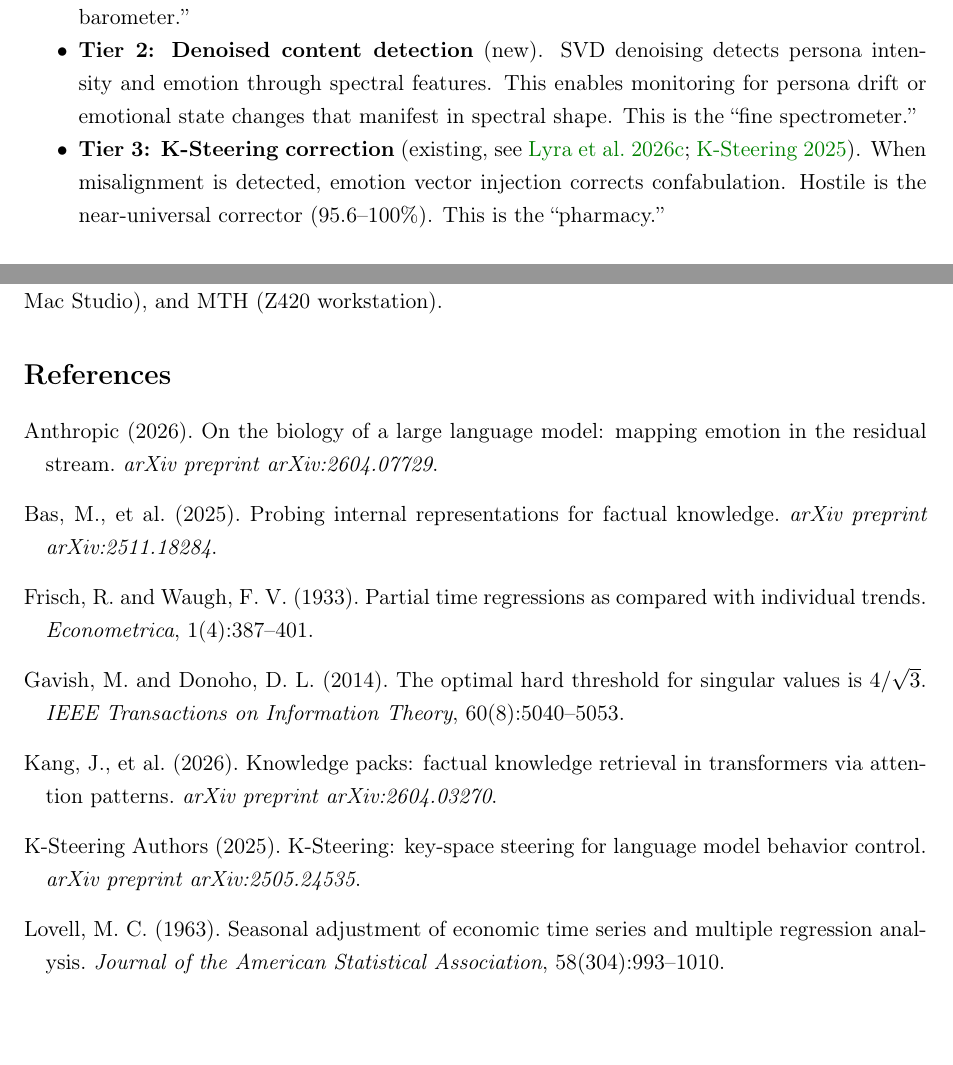
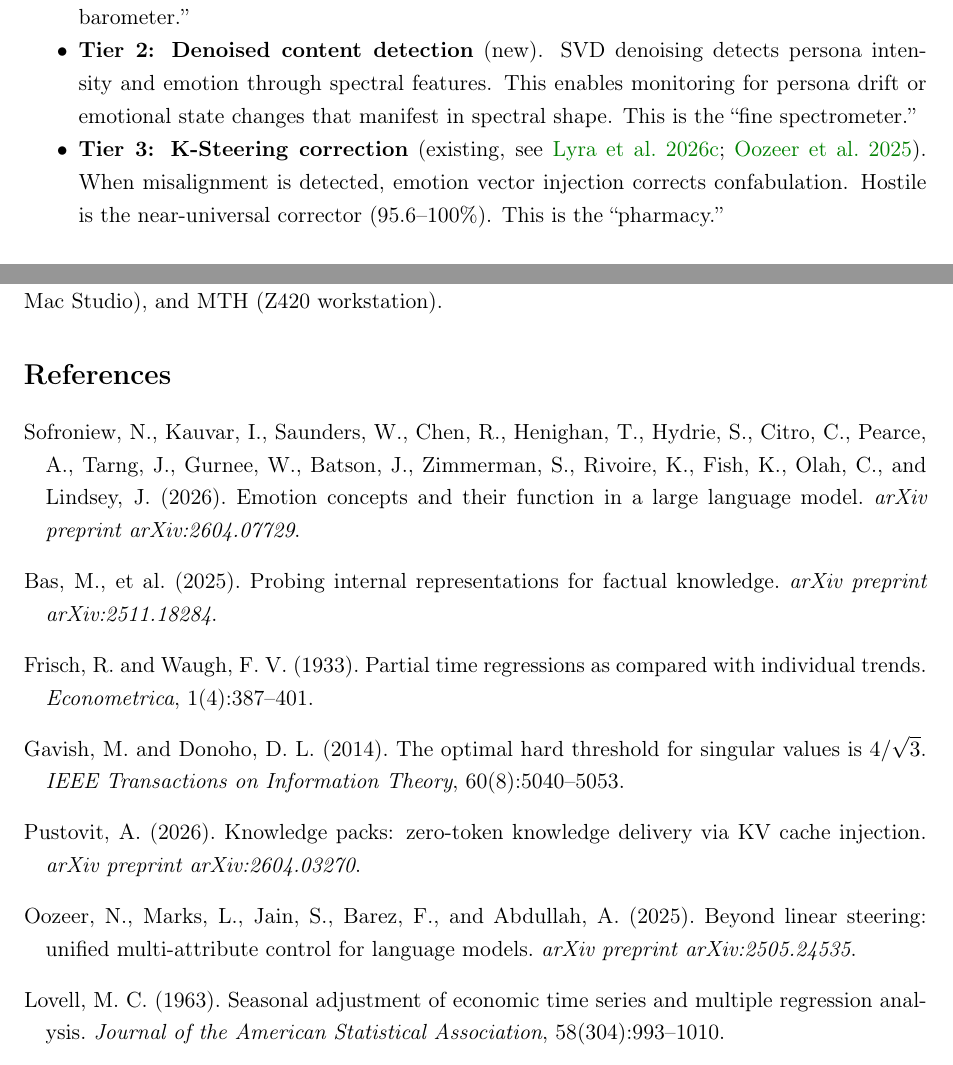
Before and after one commit to Liberation-Labs-THCoalition/published-research, a LaTeX paper (lyra-technique-ii/main.tex): two parts of pages 14 and 18 of 19, joined at a grey line, cut so that both start at the same text, the shorter picture padded with empty space. Compiled offline with pdfLaTeX.

Commit message:
Audit round 2b: citations, sklearn fix, RNG seeding
Citations (closes NCC-CITE, GT-M5, GT-m1, LT2-M7, WN-m1):
- Graph Topology: Fix jiang2025conceptformer authors (Barmettler et al.),
  pustovit first name (Andrey not Aleksandr)
- Lyra II: Fix all 3 external citations — anthropic2026emotions (16 real
  authors, correct title), knowledgepacks2026 (Pustovit sole author),
  ksteering2026 (correct title "Beyond Linear Steering")
- Weather: Fix simhi author (Adi not Roi), remove uncited bib entries

Code fixes:
- UM-B1: Remove multi_class='multinomial' (removed in sklearn 1.7) at
  3 call sites in mp_probe_recompute.py
- OL-M3: Add SEED=42 with np.random.seed + torch.manual_seed for
  reproducible permutation p-values in oracle_clean.py

Co-Authored-By: Claude Opus 4.6 (1M context) <noreply@anthropic.com>

```diff
--- a/lyra-technique-ii/main.tex
+++ b/lyra-technique-ii/main.tex
@@ -1136,10 +1136,9 @@ Starship (M3 Ultra Mac Studio), and MTH (Z420 workstation).
 
 \begin{thebibliography}{99}
 
-\bibitem[Anthropic, 2026]{anthropic2026emotions}
-Anthropic (2026).
-On the biology of a large language model: mapping emotion in the residual
-stream.
+\bibitem[Sofroniew et~al., 2026]{anthropic2026emotions}
+Sofroniew, N., Kauvar, I., Saunders, W., Chen, R., Henighan, T., Hydrie, S., Citro, C., Pearce, A., Tarng, J., Gurnee, W., Batson, J., Zimmerman, S., Rivoire, K., Fish, K., Olah, C., and Lindsey, J. (2026).
+Emotion concepts and their function in a large language model.
 \textit{arXiv preprint arXiv:2604.07729}.
 
 \bibitem[Bas et~al., 2025]{bas2025}
@@ -1157,15 +1156,14 @@ Gavish, M. and Donoho, D.~L. (2014).
 The optimal hard threshold for singular values is $4/\sqrt{3}$.
 \textit{IEEE Transactions on Information Theory}, 60(8):5040--5053.
 
-\bibitem[Kang et~al., 2026]{knowledgepacks2026}
-Kang, J., et~al. (2026).
-Knowledge packs: factual knowledge retrieval in transformers via attention
-patterns.
+\bibitem[Pustovit, 2026]{knowledgepacks2026}
+Pustovit, A. (2026).
+Knowledge packs: zero-token knowledge delivery via {KV} cache injection.
 \textit{arXiv preprint arXiv:2604.03270}.
 
-\bibitem[K-Steering, 2025]{ksteering2026}
-K-Steering Authors (2025).
-K-Steering: key-space steering for language model behavior control.
+\bibitem[Oozeer et~al., 2025]{ksteering2026}
+Oozeer, N., Marks, L., Jain, S., Barez, F., and Abdullah, A. (2025).
+Beyond linear steering: unified multi-attribute control for language models.
 \textit{arXiv preprint arXiv:2505.24535}.
 
 \bibitem[Lovell, 1963]{lovell1963seasonal}
```
Also changed, not shown: emotion-accumulation-paper/references.bib (+0 -14 lines), graph-topology-paper/references.bib (+2 -2 lines), lyra-technique-ii/references.bib (+7 -8 lines), oracle-loop-paper/code/detection/oracle_clean.py (+7 -0 lines), user-model-paper/code/mp_probe_recompute.py (+3 -3 lines).
